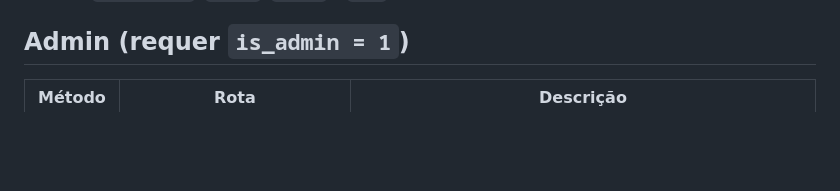
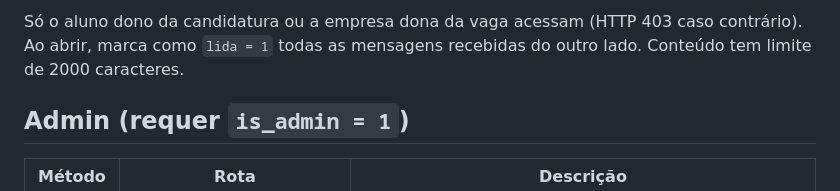
Before and after one commit to pertile2004/Est-giosIFRS, a Markdown page: docs/api.md, the part around one of its changes. Rendered like a GitHub page; blank space fills up the shorter version.

```diff
--- a/docs/api.md
+++ b/docs/api.md
@@ -77,3 +105,6 @@ BrasilAPI e, se sucesso, atualiza `nome_empresa`, `cidade`, `estado` e
+Só o aluno dono da candidatura ou a empresa dona da vaga acessam (HTTP
+403 caso contrário). Ao abrir, marca como `lida = 1` todas as mensagens
+recebidas do outro lado. Conteúdo tem limite de 2000 caracteres.
 
 ## Admin (requer `is_admin = 1`)
 
```
Also changed, not shown: other parts of docs/api.md (+33 -5 lines), README.md (+10 -2 lines), docs/schema.md (+27 -11 lines).
